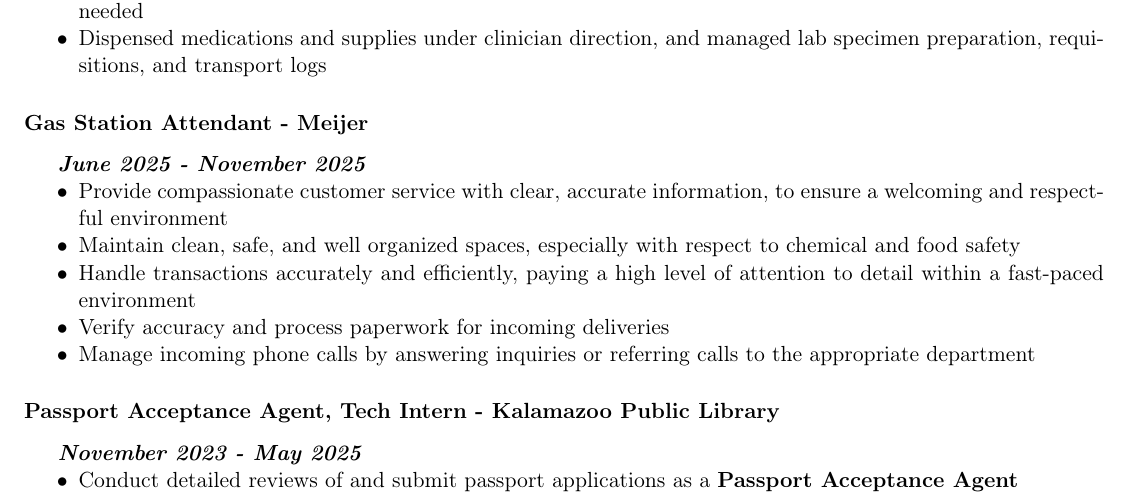
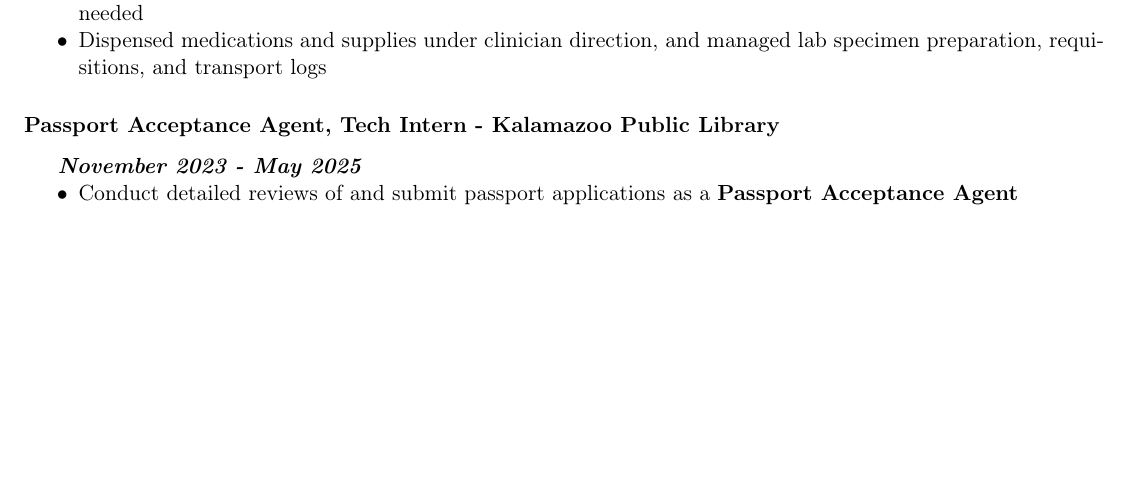
Before and after one commit to kothman/kothman.github.io, a LaTeX CV (src/resume/index.tex): part of page 1 of 2, cut so that both start at the same text, the shorter picture padded with empty space. Compiled offline with pdfLaTeX.

Commit message:
remove meijer position

```diff
--- a/src/resume/index.tex
+++ b/src/resume/index.tex
@@ -59,21 +59,6 @@
 \item Dispensed medications and supplies under clinician direction, and
 managed lab specimen preparation, requisitions, and transport logs
 \end{itemize}
-\subsubsection*{Gas Station Attendant - Meijer}
-\label{sec:orgfe902f6}
-\subparagraph*{\emph{June 2025 - November 2025}}
-\label{sec:orgb0faf72}
-\begin{itemize}
-\item Provide compassionate customer service with clear, accurate
-information, to ensure a welcoming and respectful environment
-\item Maintain clean, safe, and well organized spaces, especially with
-respect to chemical and food safety
-\item Handle transactions accurately and efficiently, paying a high level
-of attention to detail within a fast-paced environment
-\item Verify accuracy and process paperwork for incoming deliveries
-\item Manage incoming phone calls by answering inquiries or referring
-calls to the appropriate department
-\end{itemize}
 \subsubsection*{Passport Acceptance Agent, Tech Intern - Kalamazoo Public Library}
 \label{sec:orga697191}
 \subparagraph*{\emph{November 2023 - May 2025}}
```
Also changed, not shown: src/resume/index.pdf, 3 other files.
